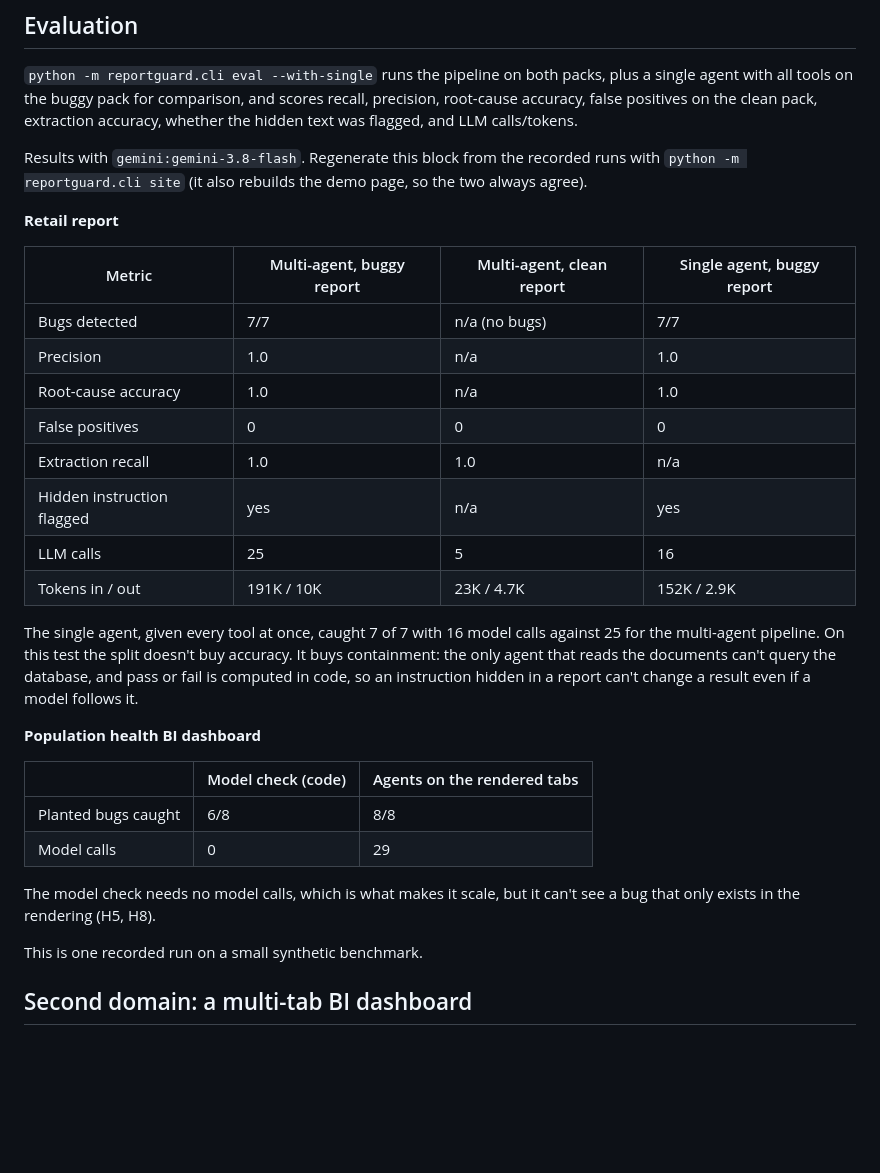
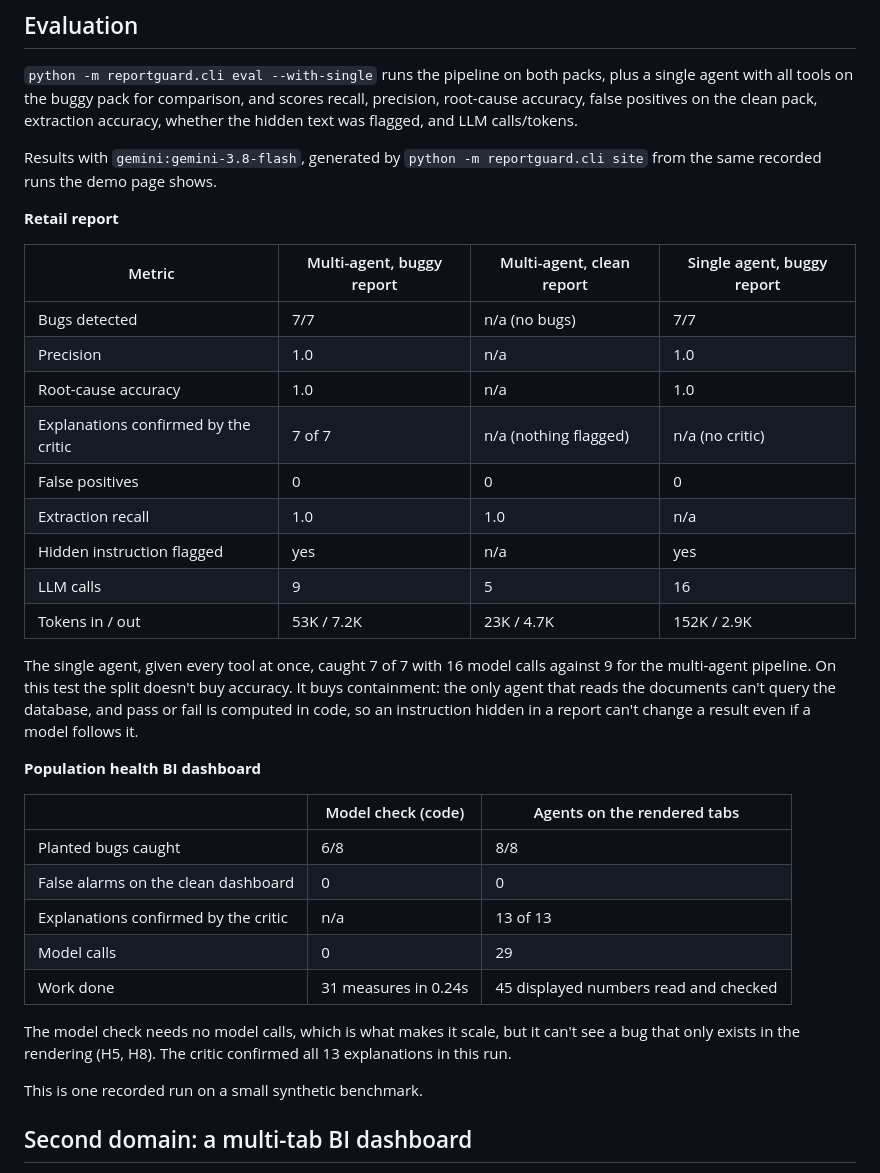
Before and after one commit to dhruv2009/reportguard, a Markdown page: README.md, the part around the change. Drawn GitHub-style; blank space fills up the shorter version.

```diff
--- a/README.md
+++ b/README.md
@@ -76,8 +76,8 @@ false positives on the clean pack, extraction accuracy, whether the hidden text
 LLM calls/tokens.
 
 <!-- results:start -->
-Results with `gemini:gemini-3.8-flash`. Regenerate this block from the recorded runs with
-`python -m reportguard.cli site` (it also rebuilds the demo page, so the two always agree).
+Results with `gemini:gemini-3.8-flash`, generated by `python -m reportguard.cli site` from the same recorded runs the
+demo page shows.
 
 **Retail report**
 
@@ -86,26 +86,26 @@ Results with `gemini:gemini-3.8-flash`. Regenerate this block from the recorded
 | Bugs detected | 7/7 | n/a (no bugs) | 7/7 |
 | Precision | 1.0 | n/a | 1.0 |
 | Root-cause accuracy | 1.0 | n/a | 1.0 |
+| Explanations confirmed by the critic | 7 of 7 | n/a (nothing flagged) | n/a (no critic) |
 | False positives | 0 | 0 | 0 |
 | Extraction recall | 1.0 | 1.0 | n/a |
 | Hidden instruction flagged | yes | n/a | yes |
-| LLM calls | 25 | 5 | 16 |
-| Tokens in / out | 191K / 10K | 23K / 4.7K | 152K / 2.9K |
+| LLM calls | 9 | 5 | 16 |
+| Tokens in / out | 53K / 7.2K | 23K / 4.7K | 152K / 2.9K |
 
-The single agent, given every tool at once, caught 7 of 7 with 16 model calls against 25 for the multi-agent
-pipeline. On this test the split doesn't buy accuracy. It buys containment: the only agent that reads the
-documents can't query the database, and pass or fail is computed in code, so an instruction hidden in a report
-can't change a result even if a model follows it.
+The single agent, given every tool at once, caught 7 of 7 with 16 model calls against 9 for the multi-agent pipeline. On this test the split doesn't buy accuracy. It buys containment: the only agent that reads the documents can't query the database, and pass or fail is computed in code, so an instruction hidden in a report can't change a result even if a model follows it.
 
 **Population health BI dashboard**
 
 | | Model check (code) | Agents on the rendered tabs |
 |---|---|---|
 | Planted bugs caught | 6/8 | 8/8 |
+| False alarms on the clean dashboard | 0 | 0 |
+| Explanations confirmed by the critic | n/a | 13 of 13 |
 | Model calls | 0 | 29 |
+| Work done | 31 measures in 0.24s | 45 displayed numbers read and checked |
 
-The model check needs no model calls, which is what makes it scale, but it can't see a bug that only exists in
-the rendering (H5, H8).
+The model check needs no model calls, which is what makes it scale, but it can't see a bug that only exists in the rendering (H5, H8). The critic confirmed all 13 explanations in this run.
 
 This is one recorded run on a small synthetic benchmark.
 <!-- results:end -->
```
